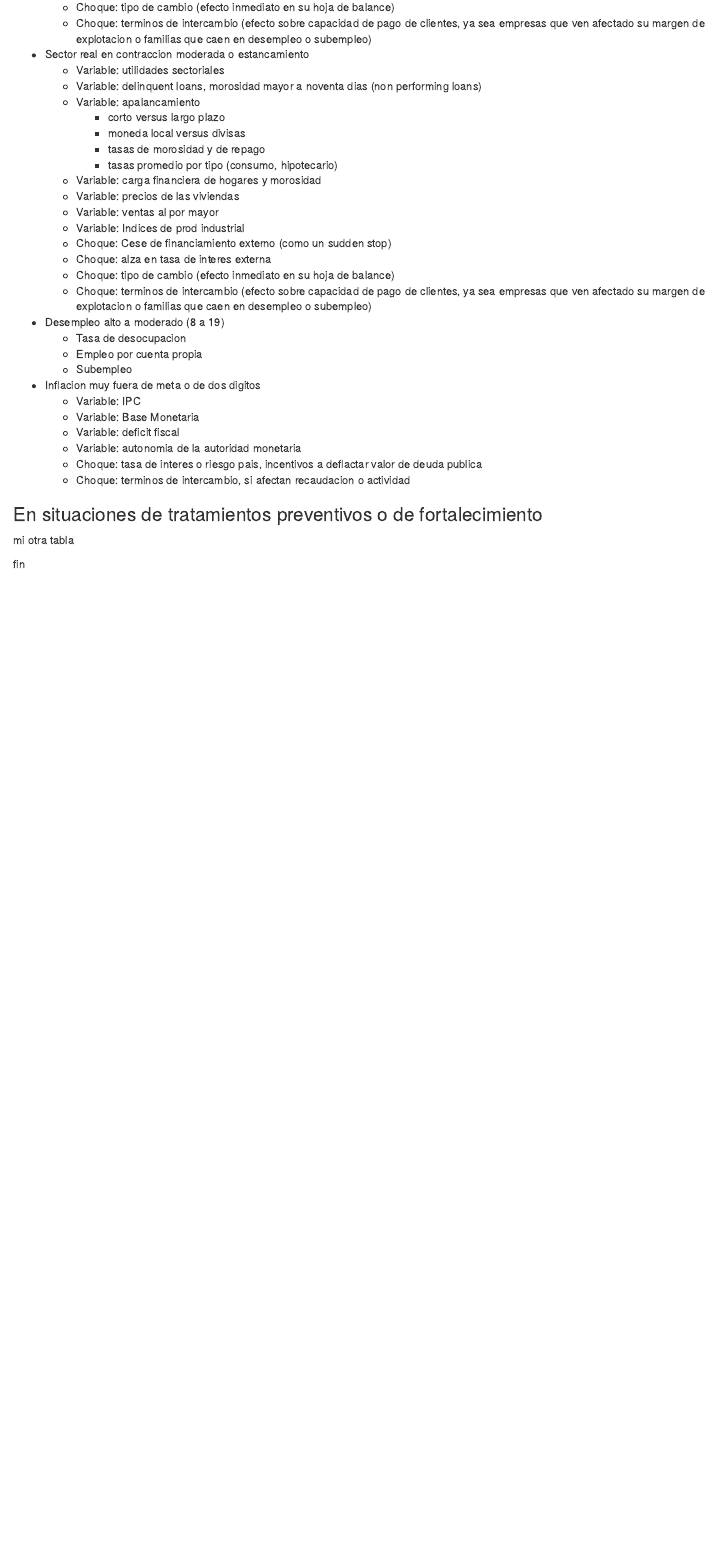
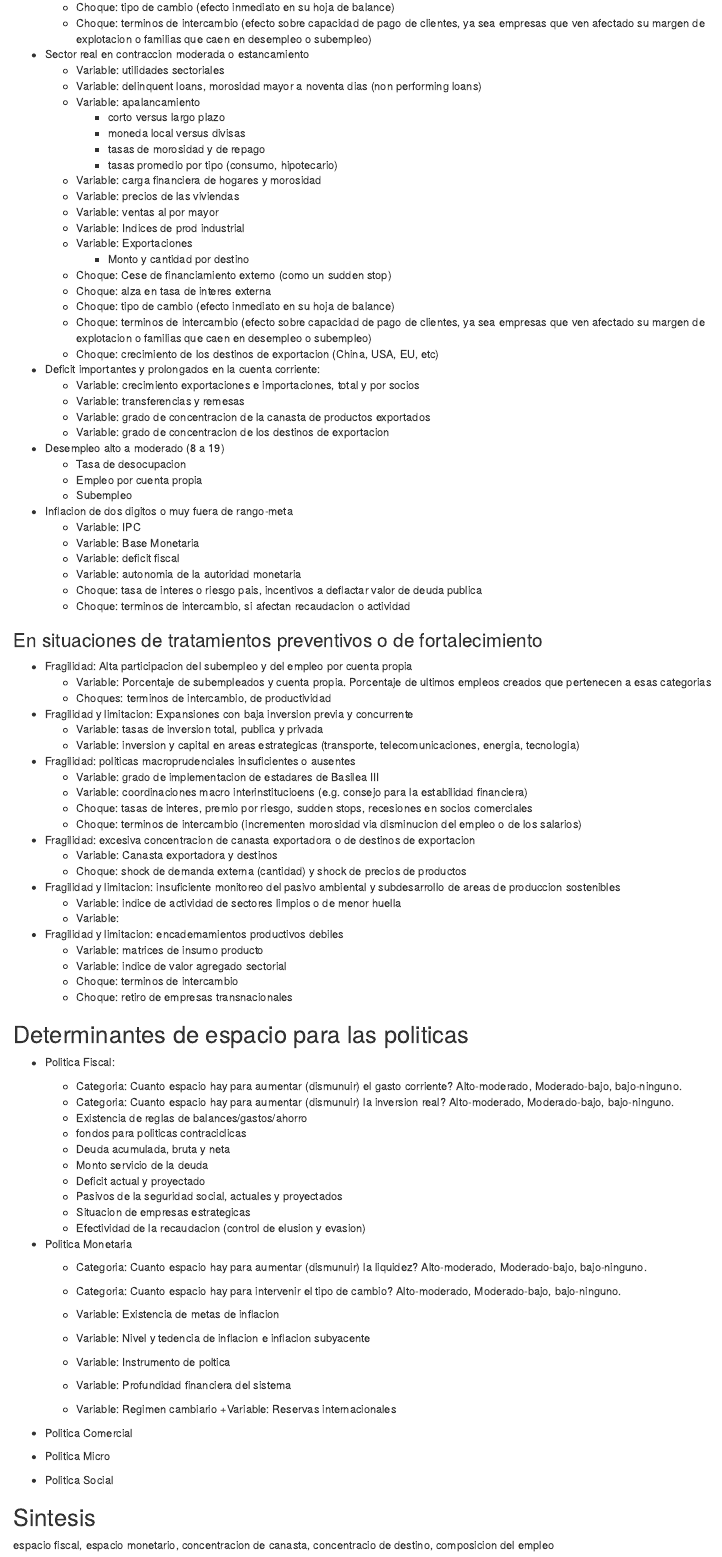
Before and after one commit to ricardomayerb/cap_estudio_2017, an R Markdown document (categorias.Rmd): the page in a window 1100 px wide, from 2790 px down. Rendered offline with R 4.5, knitr and Pandoc, with nearby package versions; both versions are drawn in the output format of the newer one.

Commit message:
comienzo sintesis

```diff
--- a/categorias.Rmd
+++ b/categorias.Rmd
@@ -3,8 +3,8 @@ title: "categorias"
 author: "Ricardo Mayer"
 date: "December 27, 2016"
 output:
+  html_document: default
   pdf_document: default
-  html_document: default
   word_document: default
 ---
 
@@ -172,11 +172,22 @@ Una lista tentativa podría ser la siguiente:
      +  Variable: precios de las viviendas
      +  Variable: ventas al por mayor
      +  Variable: Indices de prod industrial
+     +  Variable: Exportaciones
+         * Monto y cantidad por destino
      +  Choque: Cese de financiamiento externo (como un sudden stop)
      +  Choque: alza en tasa de interes externa
      +  Choque: tipo de cambio (efecto inmediato en su hoja de balance)
      +  Choque: terminos de intercambio (efecto sobre capacidad de pago de clientes, ya sea empresas que
          ven afectado su margen de explotacion o familias que caen en desempleo o subempleo)
+     +  Choque: crecimiento de los destinos de exportacion (China, USA, EU, etc)
+
+
+-  Deficit importantes y prolongados en la cuenta corriente:
+     +  Variable: crecimiento exportaciones e importaciones, total y por socios
+     +  Variable: transferencias y remesas
+     +  Variable: grado de concentracion de la canasta de productos exportados
+     +  Variable: grado de concentracion de los destinos de exportacion
+
 
 
 -  Desempleo alto a moderado (8 a 19)
@@ -185,7 +196,7 @@ Una lista tentativa podría ser la siguiente:
     +  Subempleo
 
 
--  Inflacion muy fuera de meta o de dos digitos
+-  Inflacion de dos digitos o muy fuera de rango-meta
     +  Variable: IPC
     +  Variable: Base Monetaria
     +  Variable: deficit fiscal
@@ -196,20 +207,80 @@ Una lista tentativa podría ser la siguiente:
 
 ### En situaciones de tratamientos preventivos o de fortalecimiento
 
+-  Fragilidad: Alta participacion del subempleo y del empleo por cuenta propia
+    + Variable: Porcentaje de subempleados y cuenta propia. Porcentaje de ultimos empleos creados que pertenecen a esas categorias
+    + Choques: terminos de intercambio, de productividad
+
+
+-  Fragilidad y limitacion: Expansiones con baja inversion previa y concurrente
+    + Variable: tasas de inversion total, publica y privada
+    + Variable: inversion y capital en areas estrategicas (transporte, telecomunicaciones, energia, tecnologia)
+
+
+-  Fragilidad: politicas macroprudenciales insuficientes o ausentes
+    + Variable: grado de implementacion de estadares de Basilea III
+    + Variable: coordinaciones macro interinstitucioens (e.g. consejo para la estabilidad financiera)
+    + Choque: tasas de interes, premio por riesgo, sudden stops, recesiones en socios comerciales
+    + Choque: terminos de intercambio (incrementen morosidad via disminucion del empleo o de los salarios)
+
+
+-  Fragilidad: excesiva concentracion de canasta exportadora o de destinos de exportacion
+    + Variable: Canasta exportadora y destinos
+    + Choque: shock de demanda externa (cantidad) y shock de precios de productos
+
+-  Fragilidad y limitacion: insuficiente monitoreo del pasivo ambiental y subdesarrollo de areas
+   de produccion sostenibles
+    + Variable: indice de actividad de sectores limpios o de menor huella
+    + Variable:
+
+
+-  Fragilidad y limitacion: encademamientos productivos debiles
+    + Variable: matrices de insumo producto
+    + Variable: indice de valor agregado sectorial
+    + Choque: terminos de intercambio
+    + Choque: retiro de empresas transnacionales
 
 
 
 
 
+## Determinantes de espacio para las politicas
+
+-  Politica Fiscal:
+    + Categoria: Cuanto espacio hay para aumentar (dismunuir) el gasto corriente? Alto-moderado, Moderado-bajo, bajo-ninguno.
+    + Categoria: Cuanto espacio hay para aumentar (dismunuir) la inversion real? Alto-moderado, Moderado-bajo, bajo-ninguno.
+    + Existencia de reglas de balances/gastos/ahorro
+    + fondos para politicas contraciclicas
+    + Deuda acumulada, bruta y neta
+    + Monto servicio de la deuda
+    + Deficit actual y proyectado
+    + Pasivos de la seguridad social, actuales y proyectados
+    + Situacion de empresas estrategicas
+    + Efectividad de la recaudacion (control de elusion y evasion)
 
 
+-  Politica Monetaria
+    + Categoria: Cuanto espacio hay para aumentar (dismunuir) la liquidez? Alto-moderado, Moderado-bajo, bajo-ninguno.
+    + Categoria: Cuanto espacio hay para intervenir el tipo de cambio? Alto-moderado, Moderado-bajo, bajo-ninguno.
 
 
+    + Variable: Existencia de metas de inflacion
+    + Variable: Nivel y tedencia de inflacion e inflacion subyacente
+    + Variable: Instrumento de poltica
+    + Variable: Profundidad financiera del sistema
+    + Variable: Regimen cambiario
+    +Variable:  Reservas internacionales
 
 
-mi otra tabla
+-  Politica Comercial
 
 
+-  Politica Micro
 
 
-fin
+-  Politica Social
+
+
+## Sintesis
+
+espacio fiscal, espacio monetario, concentracion de canasta, concentracio de destino, composicion del empleo
```
Also changed, not shown: categorias.Rmd (2 more changed lines).
